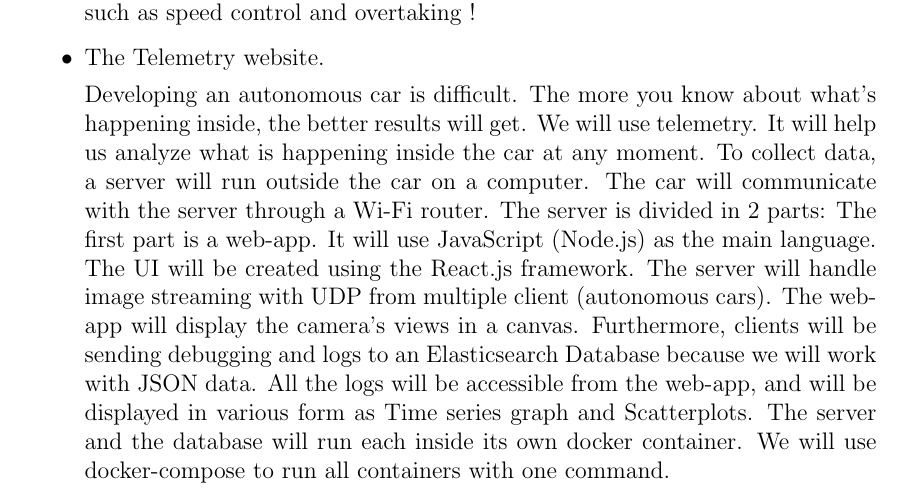
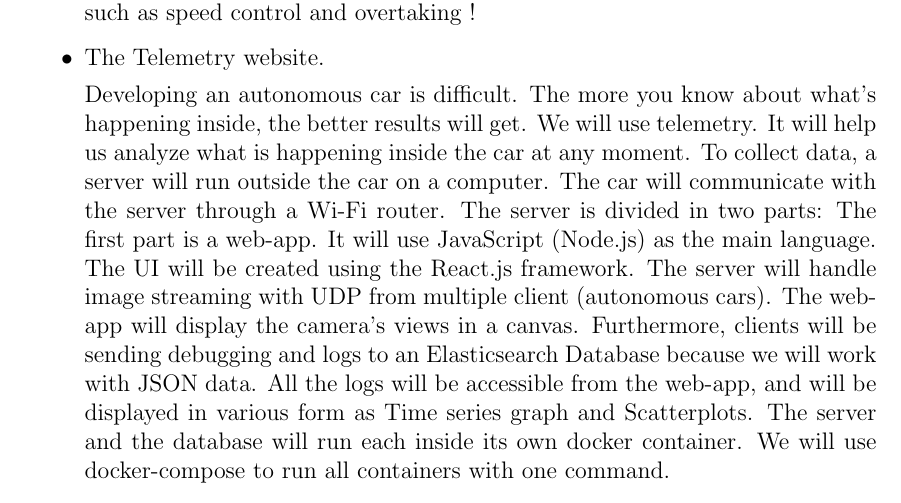
Before and after one commit to Autonomobile/AutoPylot, a LaTeX document (project-specifications/project-specifications.tex): part of page 8 of 10, cut so that both start at the same text. Compiled offline with pdfLaTeX.

Commit message:
Correction

```diff
--- a/project-specifications/project-specifications.tex
+++ b/project-specifications/project-specifications.tex
@@ -143,7 +143,7 @@ We will then be able to start our optional objectives such as speed control and
 
 \item The Telemetry website.
 
-Developing an autonomous car is difficult. The more you know about what’s happening inside, the better results will get. We will use telemetry. It will help us analyze what is happening inside the car at any moment. To collect data, a server will run outside the car on a computer. The car will communicate with the server through a Wi-Fi router. The server is divided in 2 parts: The first part is a web-app. It will use JavaScript (Node.js) as the main language. The UI will be created using the React.js framework. The server will handle image streaming with UDP from multiple client (autonomous cars). The web-app will display the camera’s views in a canvas. Furthermore, clients will be sending debugging and logs to an Elasticsearch Database because we will work with JSON data. All the logs will be accessible from the web-app, and will be displayed in various form as Time series graph and Scatterplots. The server and the database will run each inside its own docker container. We will use docker-compose to run all containers with one command.
+Developing an autonomous car is difficult. The more you know about what’s happening inside, the better results will get. We will use telemetry. It will help us analyze what is happening inside the car at any moment. To collect data, a server will run outside the car on a computer. The car will communicate with the server through a Wi-Fi router. The server is divided in two parts: The first part is a web-app. It will use JavaScript (Node.js) as the main language. The UI will be created using the React.js framework. The server will handle image streaming with UDP from multiple client (autonomous cars). The web-app will display the camera’s views in a canvas. Furthermore, clients will be sending debugging and logs to an Elasticsearch Database because we will work with JSON data. All the logs will be accessible from the web-app, and will be displayed in various form as Time series graph and Scatterplots. The server and the database will run each inside its own docker container. We will use docker-compose to run all containers with one command.
 
 \item The presentation website. The presentation website will be a Static Generated Site built with Next.js (a React Framework). The Website will introduce a cool design, a presentation of the members and the progress of the project. It will be hosted on GitHub Pages as it is free, reliable and can be managed on the same organization account.
 \end{itemize}
```
